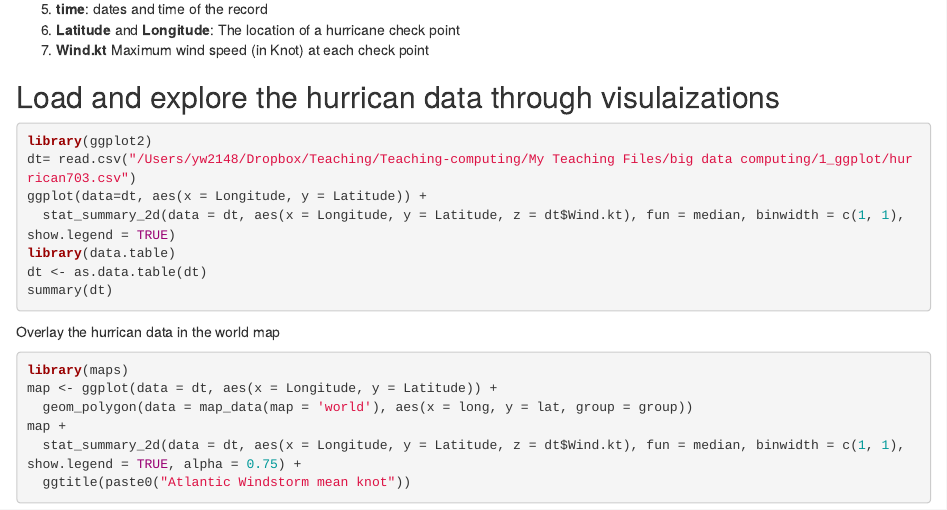
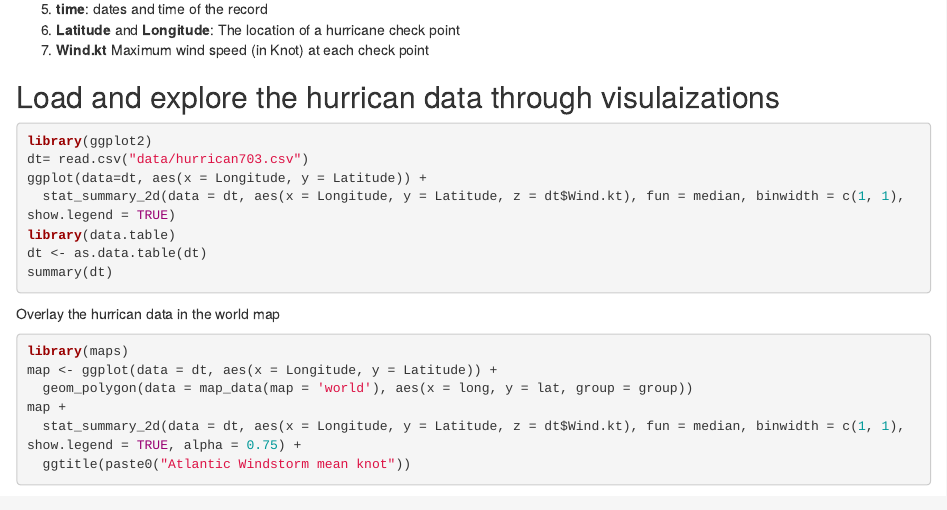
Before and after one commit to waveley/hurricane_mcmc, an R Markdown document (Group Project 3 MCMC.Rmd): the page in a window 1100 px wide, from 380 px down. Rendered offline with R 4.5, knitr and Pandoc, with nearby package versions.

Commit message:
temp commit

````diff
--- a/Group Project 3 MCMC.Rmd
+++ b/Group Project 3 MCMC.Rmd
@@ -30,7 +30,7 @@ hurrican703.csv collected the track data of 703 hurricanes in  the North Atlanti
 
 ```{r eval=FALSE, include=TRUE}
 library(ggplot2)
-dt= read.csv("/Users/yw2148/Dropbox/Teaching/Teaching-computing/My Teaching Files/big data computing/1_ggplot/hurrican703.csv")
+dt= read.csv("data/hurrican703.csv")
 ggplot(data=dt, aes(x = Longitude, y = Latitude)) +
   stat_summary_2d(data = dt, aes(x = Longitude, y = Latitude, z = dt$Wind.kt), fun = median, binwidth = c(1, 1), show.legend = TRUE)
 library(data.table)
````
Also changed, not shown: Group Project 3 MCMC.Rmd (1 more changed lines).
